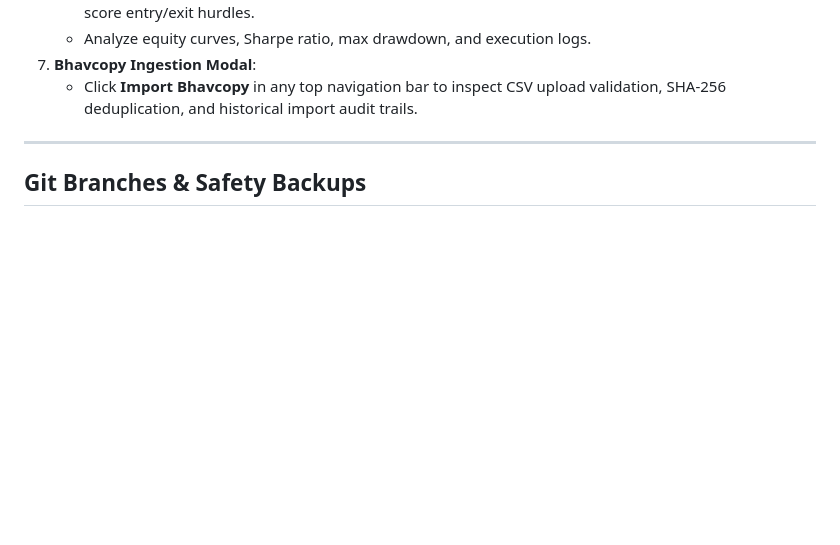
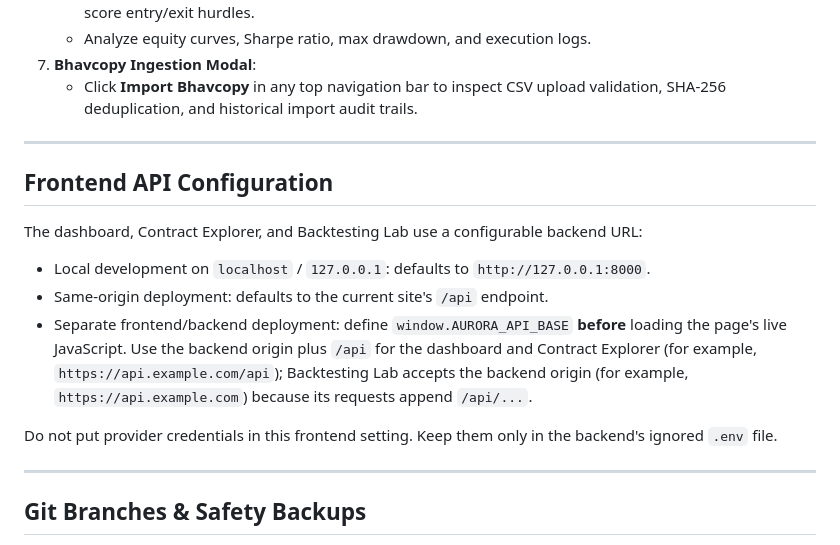
Before and after one commit to devoshreesaha2006/aurora-gold-intelligence, a Markdown page: README.md, the part around the change. Rendered like a GitHub page; blank space fills up the shorter version.

Commit message:
Document frontend API configuration for local and deployed use

```diff
--- a/README.md
+++ b/README.md
@@ -384,6 +384,18 @@ Follow this step-by-step route to showcase the complete AURORA platform:
 
 ---
 
+## Frontend API Configuration
+
+The dashboard, Contract Explorer, and Backtesting Lab use a configurable backend URL:
+
+- Local development on `localhost` / `127.0.0.1`: defaults to `http://127.0.0.1:8000`.
+- Same-origin deployment: defaults to the current site's `/api` endpoint.
+- Separate frontend/backend deployment: define `window.AURORA_API_BASE` **before** loading the page's live JavaScript. Use the backend origin plus `/api` for the dashboard and Contract Explorer (for example, `https://api.example.com/api`); Backtesting Lab accepts the backend origin (for example, `https://api.example.com`) because its requests append `/api/...`.
+
+Do not put provider credentials in this frontend setting. Keep them only in the backend's ignored `.env` file.
+
+---
+
 ## Git Branches & Safety Backups
 
 - `backup-phase0-baseline`: Preserved snapshot of original repository state before Phase 1 implementation.
```
